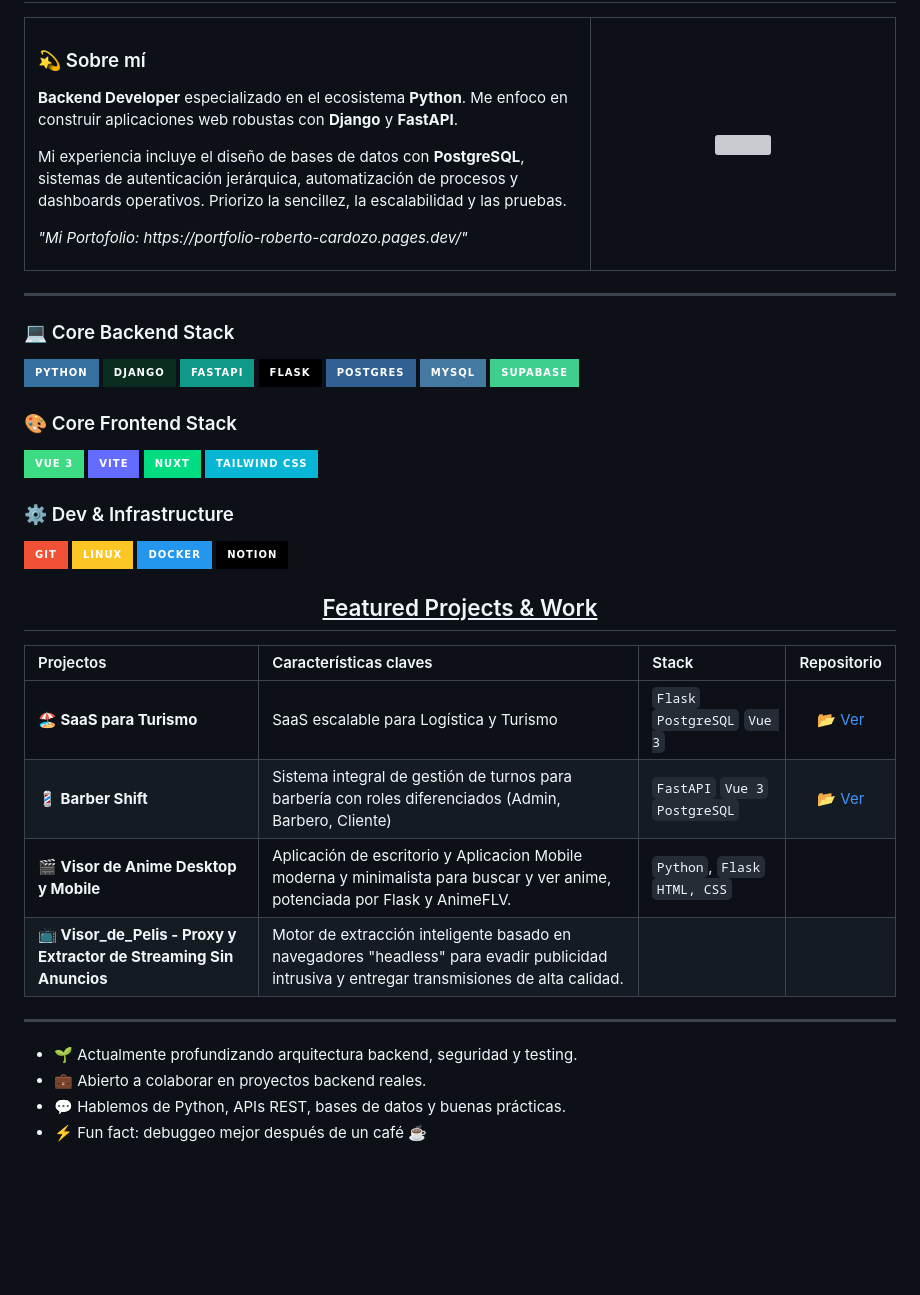
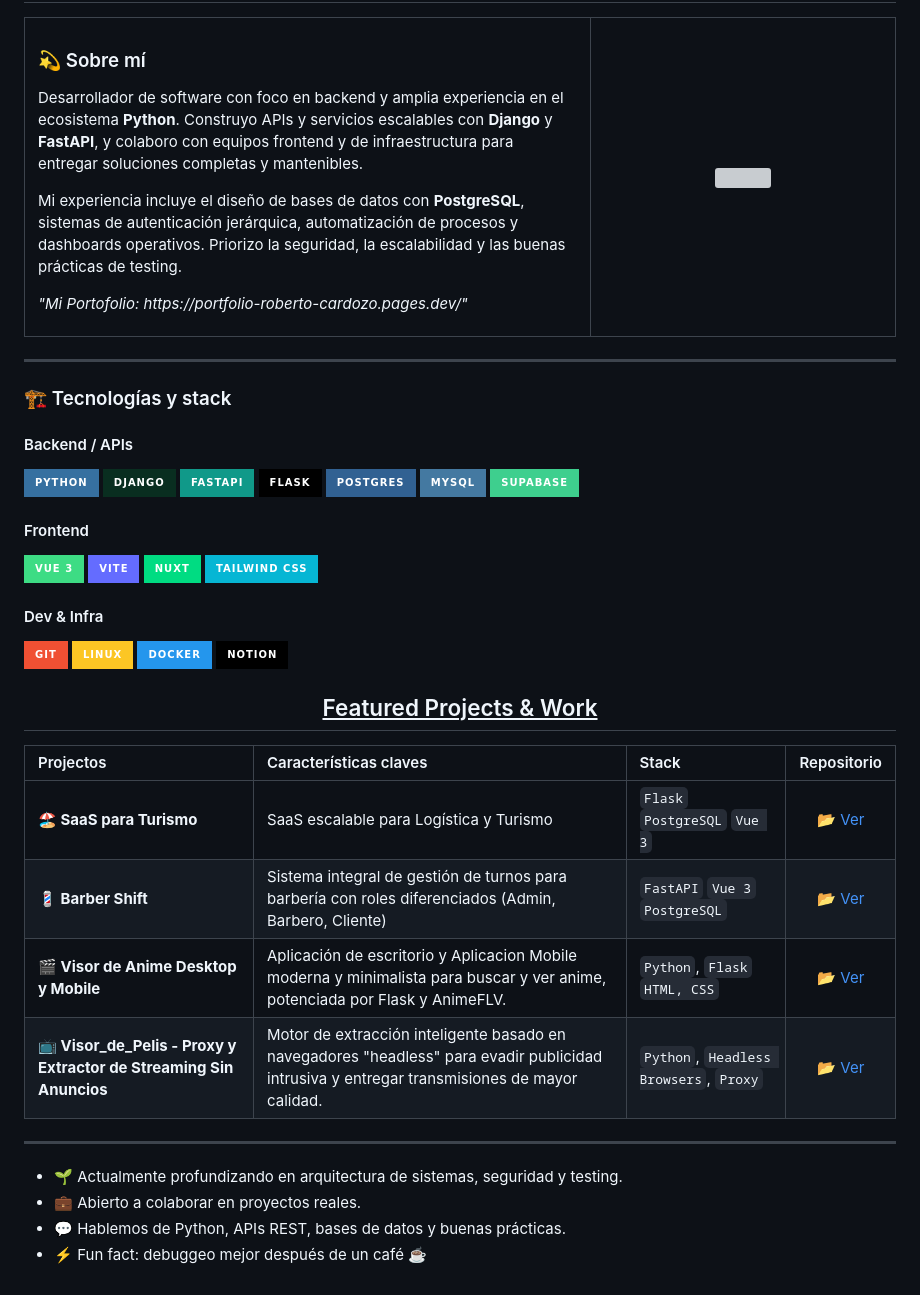
Before and after one commit to DrRobert12/DrRobert12, a Markdown page: README.md, the part around the change. Drawn GitHub-style; badges without logos; blank space fills up the shorter version; grey boxes are pictures that could not be loaded.

Commit message:
Actualiza README: suaviza enfoque en backend y reorganiza el apartado de tecnologías

```diff
--- a/README.md
+++ b/README.md
@@ -5,10 +5,10 @@
     <td width="65%" style="vertical-align: top;">
       <h3>💫 Sobre mí</h3>
       <p>
-        <strong>Backend Developer</strong> especializado en el ecosistema <strong>Python</strong>. Me enfoco en construir aplicaciones web robustas con <strong>Django</strong> y <strong>FastAPI</strong>.
+        Desarrollador de software con foco en backend y amplia experiencia en el ecosistema <strong>Python</strong>. Construyo APIs y servicios escalables con <strong>Django</strong> y <strong>FastAPI</strong>, y colaboro con equipos frontend y de infraestructura para entregar soluciones completas y mantenibles.
       </p>
       <p>
-        Mi experiencia incluye el diseño de bases de datos con <strong>PostgreSQL</strong>, sistemas de autenticación jerárquica, automatización de procesos y dashboards operativos. Priorizo la sencillez, la escalabilidad y las pruebas.
+        Mi experiencia incluye el diseño de bases de datos con <strong>PostgreSQL</strong>, sistemas de autenticación jerárquica, automatización de procesos y dashboards operativos. Priorizo la seguridad, la escalabilidad y las buenas prácticas de testing.
       </p>
       <p><i>"Mi Portofolio: https://portfolio-roberto-cardozo.pages.dev/"</i></p>
     </td>
@@ -20,7 +20,9 @@
 
 ---
 
-### 💻 Core Backend Stack
+### 🏗️ Tecnologías y stack
+
+#### Backend / APIs
 <p align="left">
   <img src="https://img.shields.io/badge/python-3670A0?style=for-the-badge&logo=python&logoColor=ffdd54" alt="Python" />
   <img src="https://img.shields.io/badge/django-%23092E20.svg?style=for-the-badge&logo=django&logoColor=white" alt="Django" />
@@ -31,7 +33,7 @@
   <img src="https://img.shields.io/badge/Supabase-3ECF8E?style=for-the-badge&logo=supabase&logoColor=white" alt="Supabase" />
 </p>
 
-### 🎨 Core Frontend Stack
+#### Frontend
 <p align="left">
   <img src="https://img.shields.io/badge/Vue_3-3DDC84?style=for-the-badge&logo=vue.js&logoColor=white" alt="Vue 3" />
   <img src="https://img.shields.io/badge/Vite-646CFF?style=for-the-badge&logo=vite&logoColor=white" alt="Vite" />
@@ -39,7 +41,7 @@
   <img src="https://img.shields.io/badge/Tailwind_CSS-06B6D4?style=for-the-badge&logo=tailwind-css&logoColor=white" alt="Tailwind CSS" />
 </p>
 
-### ⚙️ Dev & Infrastructure
+#### Dev & Infra
 <p align="left">
   <img src="https://img.shields.io/badge/git-%23F05033.svg?style=for-the-badge&logo=git&logoColor=white" alt="Git" />
   <img src="https://img.shields.io/badge/Linux-FCC624?style=for-the-badge&logo=linux&logoColor=black" alt="Linux" />
@@ -53,15 +55,15 @@
 | :--- | :--- | :--- | :---: |
 | **🏖️ SaaS para Turismo** | SaaS escalable para Logística y Turismo | `Flask` `PostgreSQL` `Vue 3` | [📂 Ver](https://github.com/DrRobert12/Scalable-SaaS-for-Logistics-Tourism) |
 | **💈 Barber Shift** | Sistema integral de gestión de turnos para barbería con roles diferenciados (Admin, Barbero, Cliente) | `FastAPI` `Vue 3` `PostgreSQL` | [📂 Ver](https://github.com/DrRobert12/Barber-Shift) |
-| **🎬 Visor de Anime Desktop y Mobile** | Aplicación de escritorio y Aplicacion Mobile moderna y minimalista para buscar y ver anime, potenciada por Flask y AnimeFLV. | `Python`, `Flask` `HTML, CSS` |
-| **📺 Visor_de_Pelis - Proxy y Extractor de Streaming Sin Anuncios** | Motor de extracción inteligente basado en navegadores "headless" para evadir publicidad intrusiva y entregar transmisiones de alta calidad. |
+| **🎬 Visor de Anime Desktop y Mobile** | Aplicación de escritorio y Aplicacion Mobile moderna y minimalista para buscar y ver anime, potenciada por Flask y AnimeFLV. | `Python`, `Flask` `HTML, CSS` | [📂 Ver](https://github.com/DrRobert12/Anime-Viewer) |
+| **📺 Visor_de_Pelis - Proxy y Extractor de Streaming Sin Anuncios** | Motor de extracción inteligente basado en navegadores "headless" para evadir publicidad intrusiva y entregar transmisiones de mayor calidad. | `Python`, `Headless Browsers`, `Proxy` | [📂 Ver](https://github.com/DrRobert12/Visor_de_Pelis) |
 
 
 
 
 ---
 
-- 🌱 Actualmente profundizando arquitectura backend, seguridad y testing.
-- 💼 Abierto a colaborar en proyectos backend reales.
+- 🌱 Actualmente profundizando en arquitectura de sistemas, seguridad y testing.
+- 💼 Abierto a colaborar en proyectos reales.
 - 💬 Hablemos de Python, APIs REST, bases de datos y buenas prácticas.
 - ⚡ Fun fact: debuggeo mejor después de un café ☕
```
